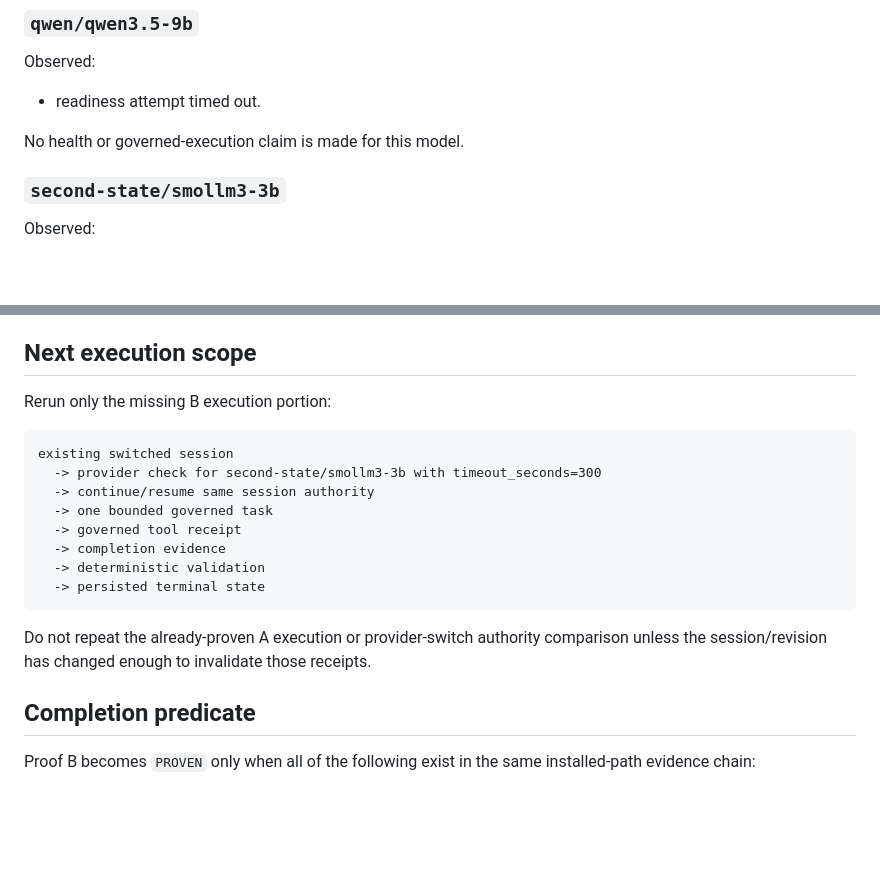
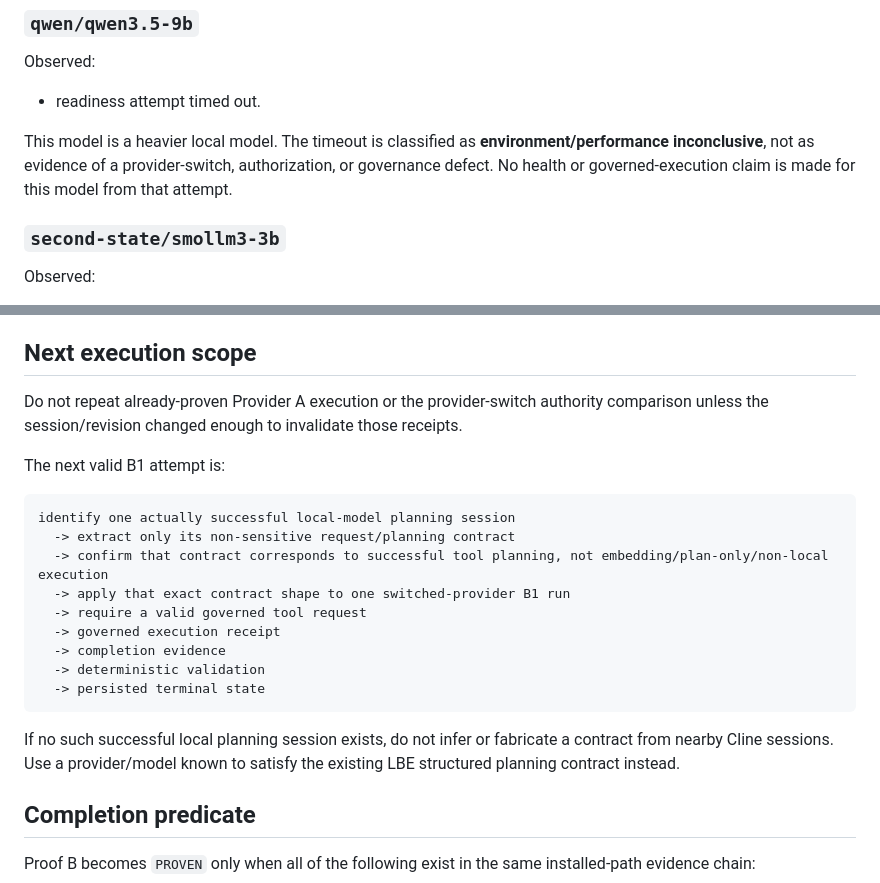
Before and after one commit to Letterblack0306/LBE_Presistent_Agent_wall, a Markdown page: docs/acceptance/C5_R7_PROOF_B_PROVIDER_SWITCH.md, 2 parts joined by grey strips. Rendered like a GitHub page; blank space fills up the shorter version.

````diff
--- a/docs/acceptance/C5_R7_PROOF_B_PROVIDER_SWITCH.md
+++ b/docs/acceptance/C5_R7_PROOF_B_PROVIDER_SWITCH.md
@@ -75,7 +75,7 @@ Observed:
 
 - readiness attempt timed out.
 
-No health or governed-execution claim is made for this model.
+This model is a heavier local model. The timeout is classified as **environment/performance inconclusive**, not as evidence of a provider-switch, authorization, or governance defect. No health or governed-execution claim is made for this model from that attempt.
 
 ### `second-state/smollm3-3b`
 
@@ -120,20 +165,23 @@ The outer proof runner/process timeout must be greater than the provider timeout
 
 ## Next execution scope
 
-Rerun only the missing B execution portion:
+Do not repeat already-proven Provider A execution or the provider-switch authority comparison unless the session/revision changed enough to invalidate those receipts.
+
+The next valid B1 attempt is:
 
 ```text
-existing switched session
-  -> provider check for second-state/smollm3-3b with timeout_seconds=300
-  -> continue/resume same session authority
-  -> one bounded governed task
-  -> governed tool receipt
+identify one actually successful local-model planning session
+  -> extract only its non-sensitive request/planning contract
+  -> confirm that contract corresponds to successful tool planning, not embedding/plan-only/non-local execution
+  -> apply that exact contract shape to one switched-provider B1 run
+  -> require a valid governed tool request
+  -> governed execution receipt
   -> completion evidence
   -> deterministic validation
   -> persisted terminal state
 ```
 
-Do not repeat the already-proven A execution or provider-switch authority comparison unless the session/revision has changed enough to invalidate those receipts.
+If no such successful local planning session exists, do not infer or fabricate a contract from nearby Cline sessions. Use a provider/model known to satisfy the existing LBE structured planning contract instead.
 
 ## Completion predicate
 
````
Also changed, not shown: other parts of docs/acceptance/C5_R7_PROOF_B_PROVIDER_SWITCH.md (+59 -14 lines).
